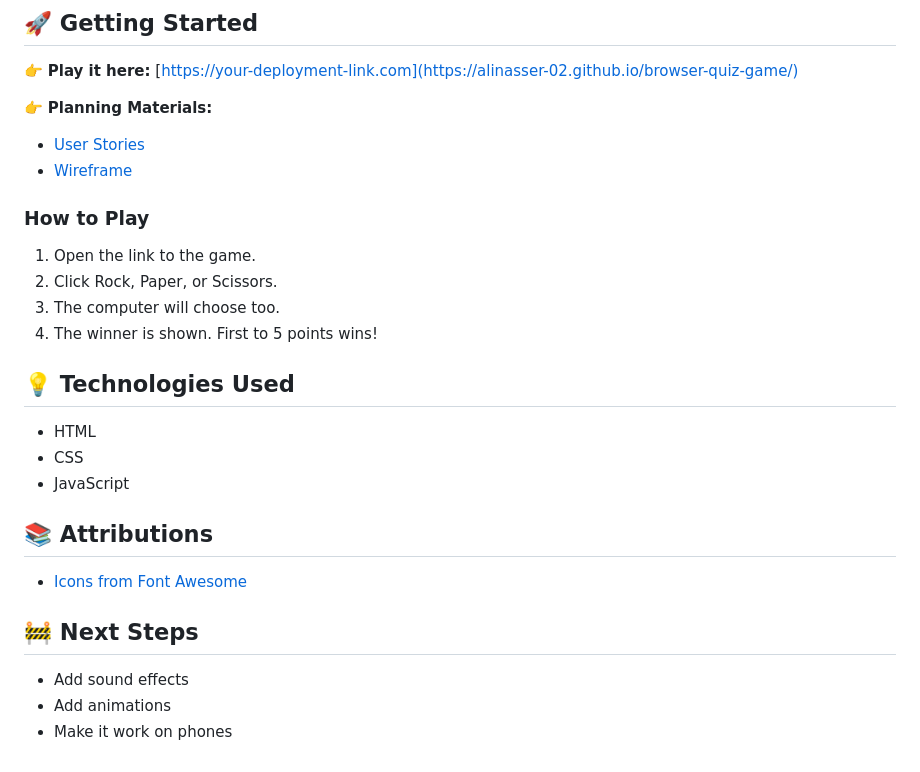
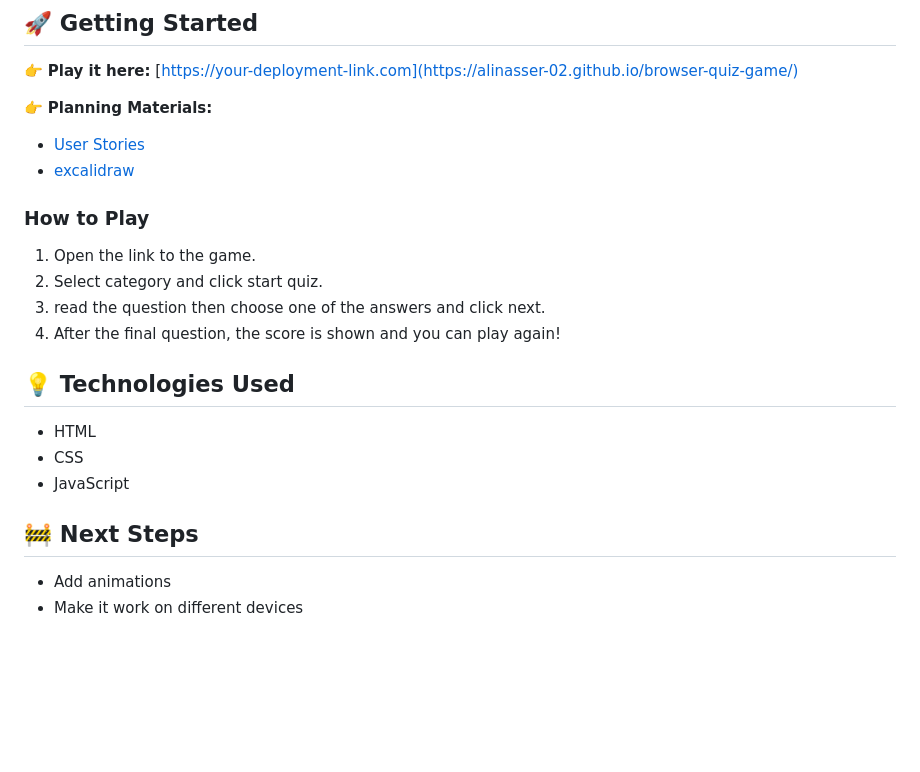
Before and after one commit to alinasser-02/browser-quiz-game, a Markdown page: README.md, the part around the change. Rendered like a GitHub page; blank space fills up the shorter version.

Commit message:
completing README.md file

```diff
--- a/README.md
+++ b/README.md
@@ -14,13 +14,13 @@ If the player score is 3 or more he passes(win), else he lose or fail.
 
 👉 **Planning Materials:**
 - [User Stories](./planning/user-stories.md)
-- [Wireframe](./planning/wireframe.png)
+- [excalidraw](./planning/excalidraw.png)
 
 ### How to Play
 1. Open the link to the game.
-2. Click Rock, Paper, or Scissors.
-3. The computer will choose too.
-4. The winner is shown. First to 5 points wins!
+2. Select category and click start quiz.
+3. read the question then choose one of the answers and click next.
+4. After the final question, the score is shown and you can play again!
 
 ## 💡 Technologies Used
 
@@ -28,12 +28,7 @@ If the player score is 3 or more he passes(win), else he lose or fail.
 - CSS
 - JavaScript
 
-## 📚 Attributions
-
-- [Icons from Font Awesome](https://fontawesome.com/)
-
 ## 🚧 Next Steps
 
-- Add sound effects
 - Add animations
-- Make it work on phones
+- Make it work on different devices
```
Also changed, not shown: planning/excalidraw.png (added).
